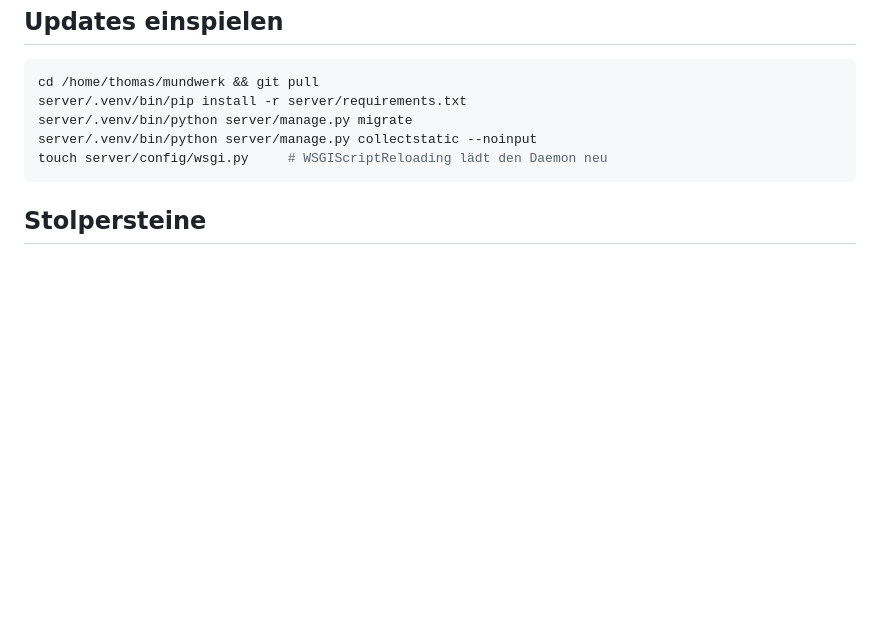
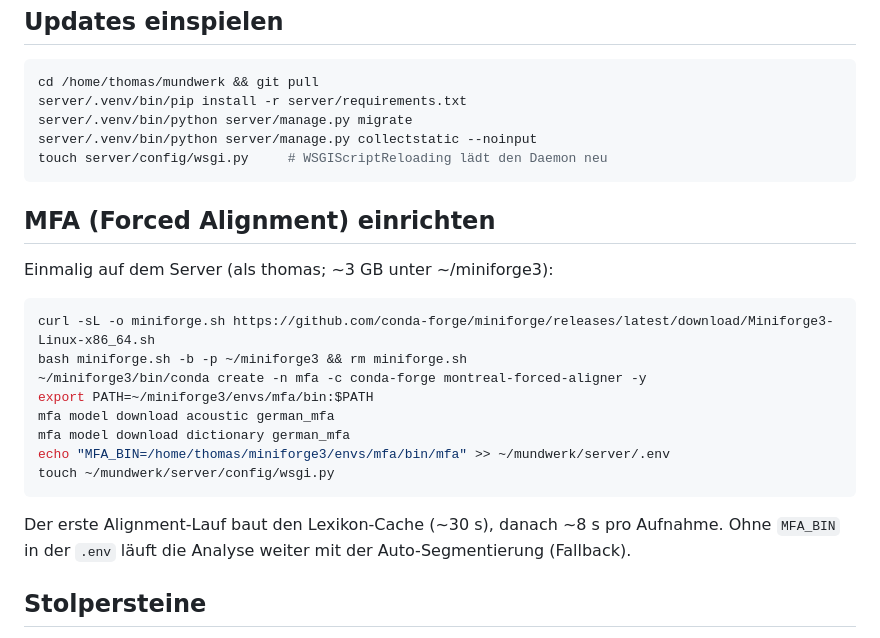
Before and after one commit to tpfuhl/mundwerk, a Markdown page: deploy/README.md, the part around the change. Drawn GitHub-style; blank space fills up the shorter version.

Commit message:
deploy/README: MFA-Einrichtung dokumentiert
Co-Authored-By: Claude Fable 5 <noreply@anthropic.com>

````diff
--- a/deploy/README.md
+++ b/deploy/README.md
@@ -55,6 +55,25 @@ server/.venv/bin/python server/manage.py collectstatic --noinput
 touch server/config/wsgi.py     # WSGIScriptReloading lädt den Daemon neu
 ```
 
+## MFA (Forced Alignment) einrichten
+
+Einmalig auf dem Server (als thomas; ~3 GB unter ~/miniforge3):
+
+```bash
+curl -sL -o miniforge.sh https://github.com/conda-forge/miniforge/releases/latest/download/Miniforge3-Linux-x86_64.sh
+bash miniforge.sh -b -p ~/miniforge3 && rm miniforge.sh
+~/miniforge3/bin/conda create -n mfa -c conda-forge montreal-forced-aligner -y
+export PATH=~/miniforge3/envs/mfa/bin:$PATH
+mfa model download acoustic german_mfa
+mfa model download dictionary german_mfa
+echo "MFA_BIN=/home/thomas/miniforge3/envs/mfa/bin/mfa" >> ~/mundwerk/server/.env
+touch ~/mundwerk/server/config/wsgi.py
+```
+
+Der erste Alignment-Lauf baut den Lexikon-Cache (~30 s), danach ~8 s pro
+Aufnahme. Ohne `MFA_BIN` in der `.env` läuft die Analyse weiter mit der
+Auto-Segmentierung (Fallback).
+
 ## Stolpersteine
 
 - **`WSGIApplicationGroup %{GLOBAL}` nicht entfernen** — parselmouth und
````
